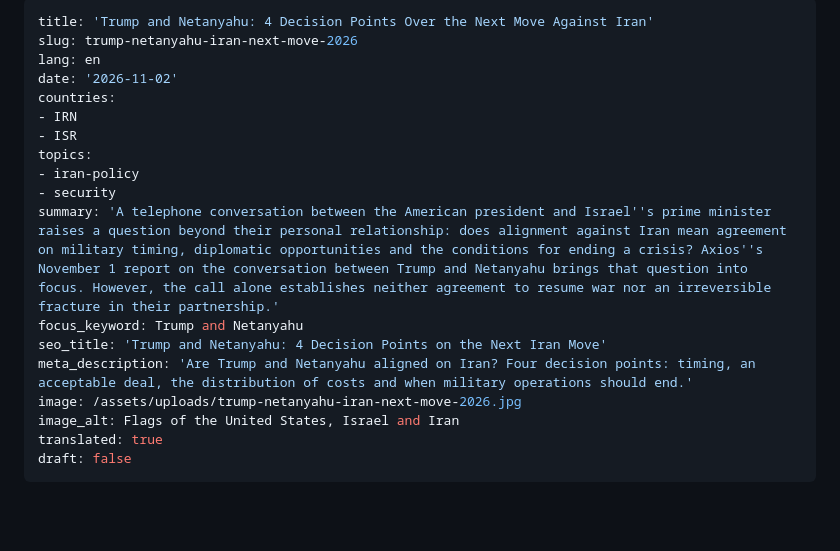
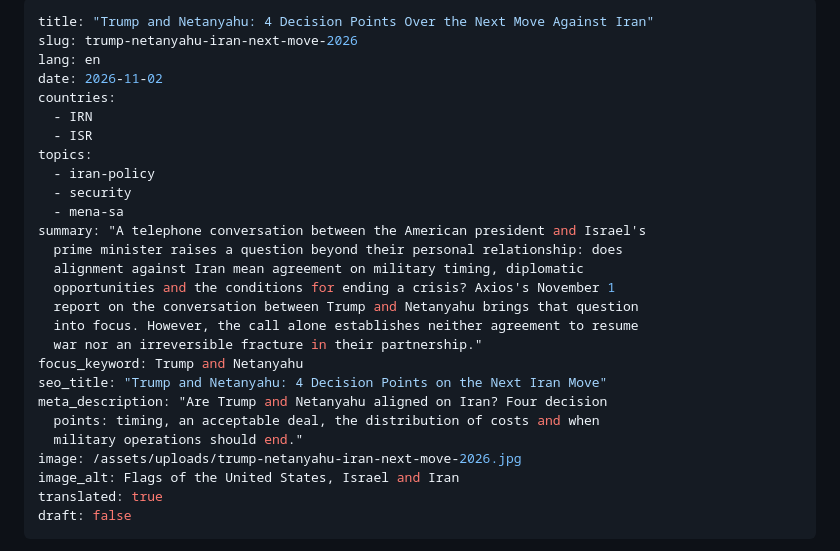
Before and after one commit to mojtabamomeni1367/portfolio, a Markdown page: content/analyses/trump-netanyahu-iran-next-move-2026-en.md, the part around the change. GitHub-like rendering; blank space fills up the shorter version.

Commit message:
Update content/analyses/trump-netanyahu-iran-next-move-2026-en.md (via Pages CMS)

```diff
--- a/content/analyses/trump-netanyahu-iran-next-move-2026-en.md
+++ b/content/analyses/trump-netanyahu-iran-next-move-2026-en.md
@@ -1,18 +1,27 @@
 ---
-title: 'Trump and Netanyahu: 4 Decision Points Over the Next Move Against Iran'
+title: "Trump and Netanyahu: 4 Decision Points Over the Next Move Against Iran"
 slug: trump-netanyahu-iran-next-move-2026
 lang: en
-date: '2026-11-02'
+date: 2026-11-02
 countries:
-- IRN
-- ISR
+  - IRN
+  - ISR
 topics:
-- iran-policy
-- security
-summary: 'A telephone conversation between the American president and Israel''s prime minister raises a question beyond their personal relationship: does alignment against Iran mean agreement on military timing, diplomatic opportunities and the conditions for ending a crisis? Axios''s November 1 report on the conversation between Trump and Netanyahu brings that question into focus. However, the call alone establishes neither agreement to resume war nor an irreversible fracture in their partnership.'
+  - iran-policy
+  - security
+  - mena-sa
+summary: "A telephone conversation between the American president and Israel's
+  prime minister raises a question beyond their personal relationship: does
+  alignment against Iran mean agreement on military timing, diplomatic
+  opportunities and the conditions for ending a crisis? Axios's November 1
+  report on the conversation between Trump and Netanyahu brings that question
+  into focus. However, the call alone establishes neither agreement to resume
+  war nor an irreversible fracture in their partnership."
 focus_keyword: Trump and Netanyahu
-seo_title: 'Trump and Netanyahu: 4 Decision Points on the Next Iran Move'
-meta_description: 'Are Trump and Netanyahu aligned on Iran? Four decision points: timing, an acceptable deal, the distribution of costs and when military operations should end.'
+seo_title: "Trump and Netanyahu: 4 Decision Points on the Next Iran Move"
+meta_description: "Are Trump and Netanyahu aligned on Iran? Four decision
+  points: timing, an acceptable deal, the distribution of costs and when
+  military operations should end."
 image: /assets/uploads/trump-netanyahu-iran-next-move-2026.jpg
 image_alt: Flags of the United States, Israel and Iran
 translated: true
```
